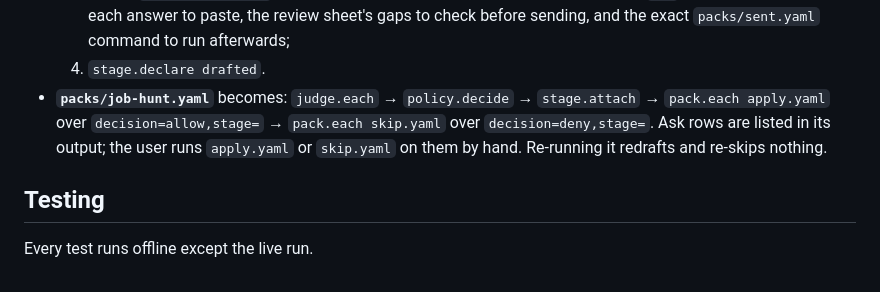
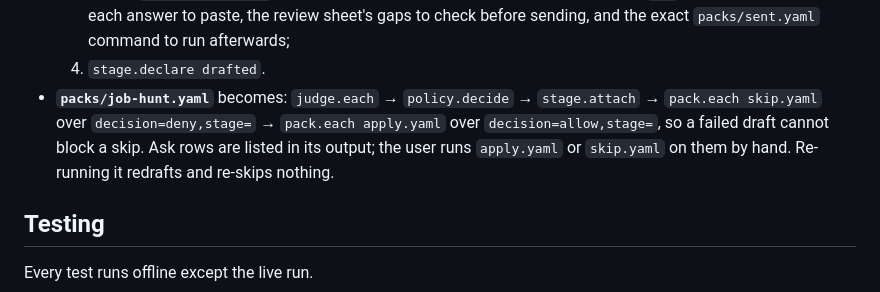
Before and after one commit to tunedev/atlas, a Markdown page: docs/specs/2026-09-28-epic-10-apply-loop.md, the part around the change. Drawn GitHub-style.

Commit message:
Order the spec's job-hunt flow skip before draft, as the pack runs it
Co-Authored-By: Claude Opus 5.5 (1M context) <noreply@anthropic.com>

```diff
--- a/docs/specs/2026-09-28-epic-10-apply-loop.md
+++ b/docs/specs/2026-09-28-epic-10-apply-loop.md
@@ -120,8 +120,8 @@ The platform cannot see the boundary between drafted and sent, so the user decla
      the exact `packs/sent.yaml` command to run afterwards;
   4. `stage.declare drafted`.
 - **`packs/job-hunt.yaml`** becomes: `judge.each` → `policy.decide` → `stage.attach` →
-  `pack.each apply.yaml` over `decision=allow,stage=` → `pack.each skip.yaml` over
-  `decision=deny,stage=`. Ask rows are listed in its output; the user runs `apply.yaml` or
+  `pack.each skip.yaml` over `decision=deny,stage=` → `pack.each apply.yaml` over
+  `decision=allow,stage=`, so a failed draft cannot block a skip. Ask rows are listed in its output; the user runs `apply.yaml` or
   `skip.yaml` on them by hand. Re-running it redrafts and re-skips nothing.
 
 ## Testing
```
